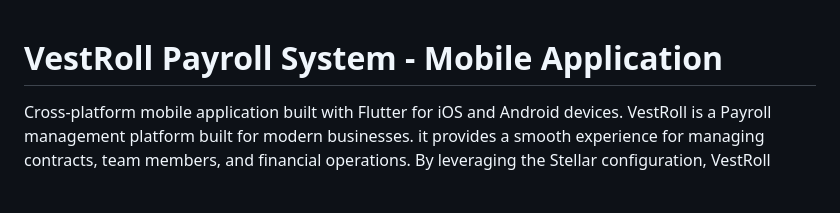
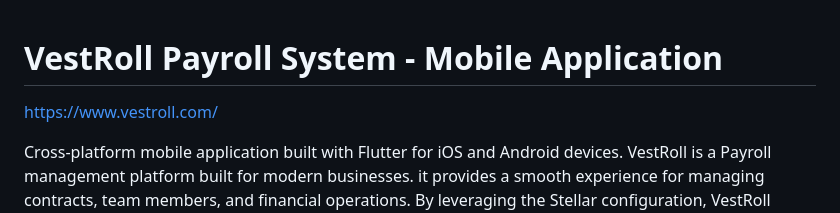
Before and after one commit to SafeVault/vestrollmobile, a Markdown page: README.md, the part around the change. GitHub-like rendering; blank space fills up the shorter version.

```diff
--- a/README.md
+++ b/README.md
@@ -1,4 +1,6 @@
 # VestRoll Payroll System - Mobile Application
+
+https://www.vestroll.com/
 
 Cross-platform mobile application built with Flutter for iOS and Android devices.
 VestRoll is a Payroll management platform built for modern businesses. it provides a smooth experience for managing contracts, team members, and financial operations. By leveraging the Stellar configuration, VestRoll ensures fast, low-cost, and secure stablecoin interactions, making global payroll efficient and accessible.
```
